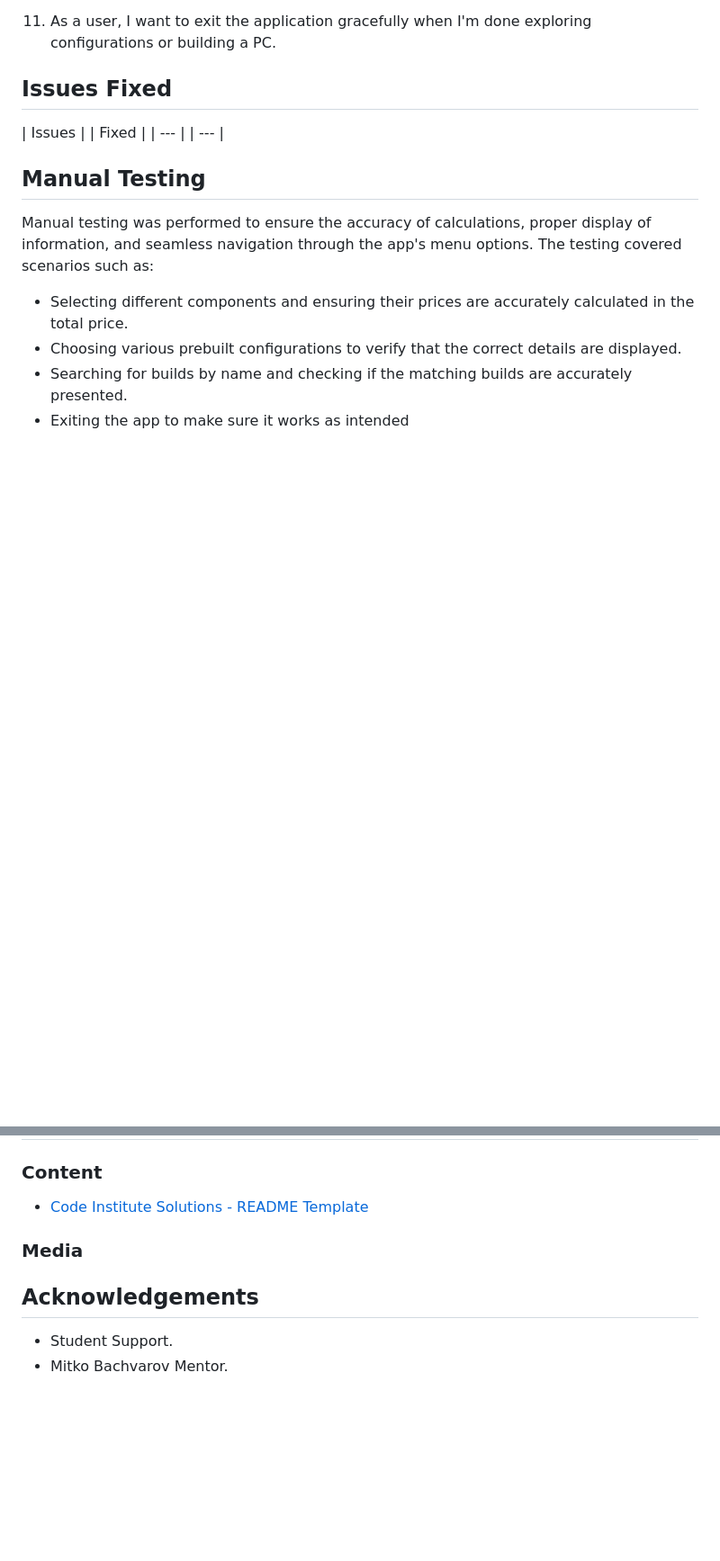
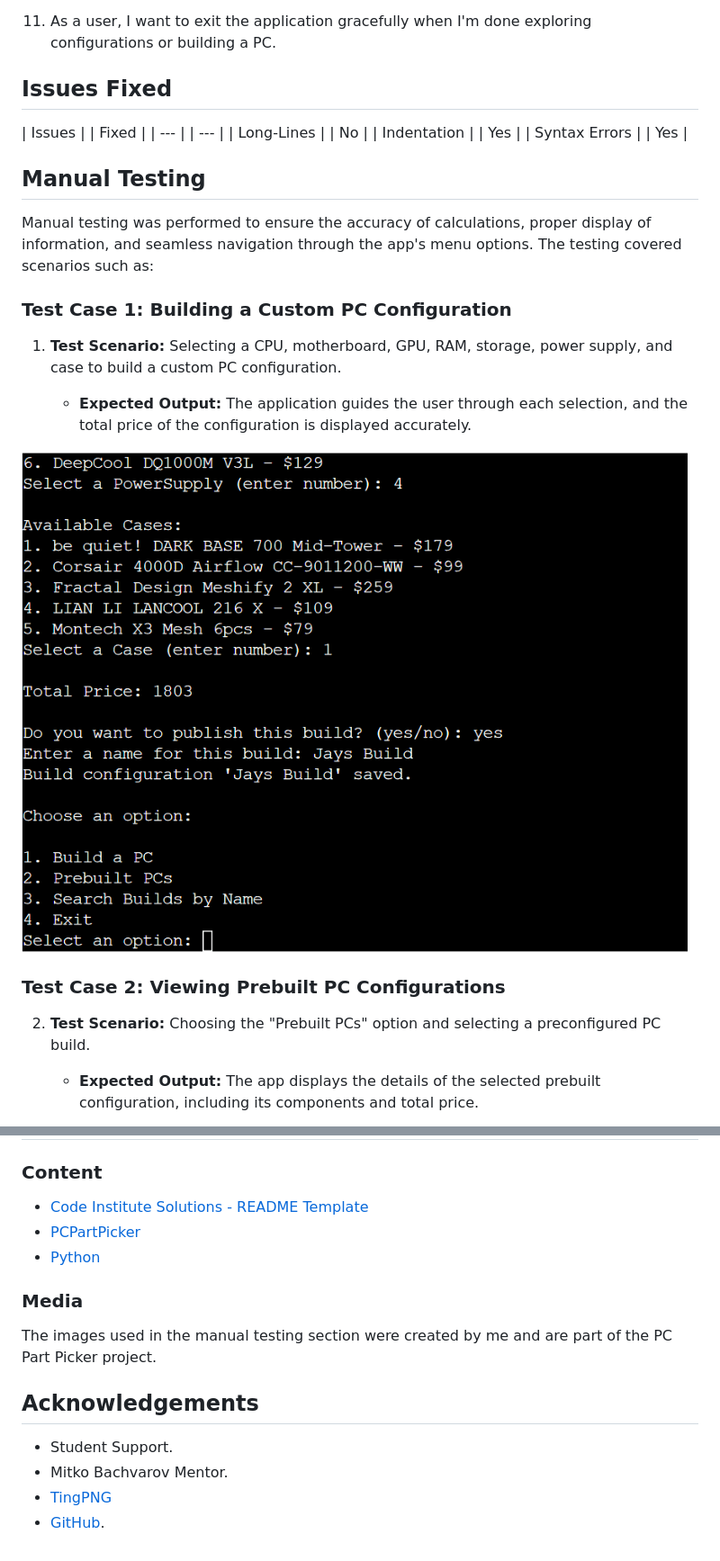
Before and after one commit to jay-o-sullivan/pc-builder, a Markdown page: README.md, 2 parts joined by grey strips. Shown at 90% size. Rendered like a GitHub page; blank space fills up the shorter version.

Commit message:
Add images, test cases, validator, acknowledgements, media, content

```diff
--- a/README.md
+++ b/README.md
@@ -155,13 +193,27 @@ The PC Part Picker app underwent thorough testing to ensure that it functions co
 
 | Issues  |                              | Fixed  |
 | ---     |                              |  ---   |
+| Long-Lines |                           | No |
+| Indentation |                          | Yes |
+| Syntax Errors |                        | Yes |
 
 
 ## Manual Testing
 
 Manual testing was performed to ensure the accuracy of calculations, proper display of information, and seamless navigation through the app's menu options. The testing covered scenarios such as:
 
-- Selecting different components and ensuring their prices are accurately calculated in the total price.
-- Choosing various prebuilt configurations to verify that the correct details are displayed.
-- Searching for builds by name and checking if the matching builds are accurately presented.
-- Exiting the app to make sure it works as intended
+### Test Case 1: Building a Custom PC Configuration
+
+1. **Test Scenario:** Selecting a CPU, motherboard, GPU, RAM, storage, power supply, and case to build a custom PC configuration.
+
+   - **Expected Output:** The application guides the user through each selection, and the total price of the configuration is displayed accurately.
+
+![Build](images/build_saved.png)
+
+
+### Test Case 2: Viewing Prebuilt PC Configurations
+
+2. **Test Scenario:** Choosing the "Prebuilt PCs" option and selecting a preconfigured PC build.
+
+   - **Expected Output:** The app displays the details of the selected prebuilt configuration, including its components and total price.
+
@@ -245,13 +340,17 @@ For more information on
 ### Content
 
 - [Code Institute Solutions - README Template](https://github.com/Code-Institute-Solutions/readme-template)
-
+- [PCPartPicker](https://pcpartpicker.com/builds/)
+- [Python](https://www.python.org/)
 
 ### Media
 
+The images used in the manual testing section were created by me and are part of the PC Part Picker project.
 
 
 ## Acknowledgements
 
 - Student Support.
 - Mitko Bachvarov Mentor.
+- [TingPNG](https://tinypng.com/)
+- [GitHub](https://github.com/jay-o-sullivan/ms2Project/edit/main/README.md).
```
Also changed, not shown: other parts of README.md (+85 -4 lines).
